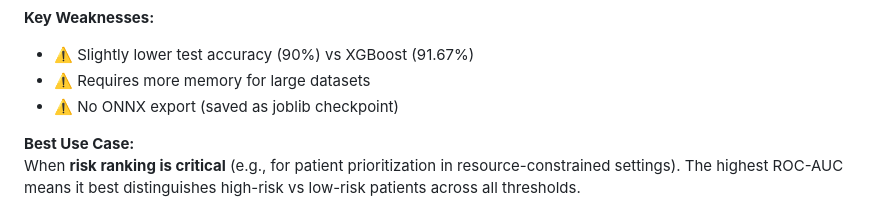
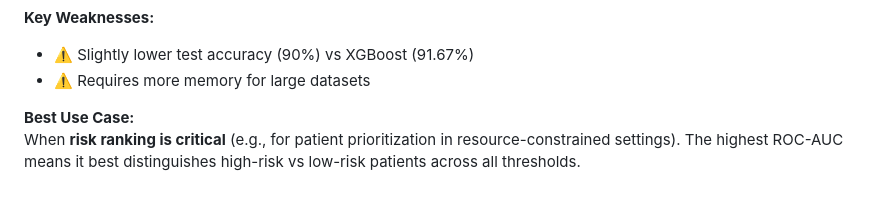
Before and after one commit to VladTemp27/TB-DOTS-CAR-CDSS, a Markdown page: models/Temporal/results.md, the part around the change. Rendered like a GitHub page.

Commit message:
Update key weaknesses in results documentation
Removed mention of ONNX export limitation.

```diff
--- a/models/Temporal/results.md
+++ b/models/Temporal/results.md
@@ -91,7 +91,6 @@ Actual F    5        1
 **Key Weaknesses:**
 - ⚠️ Slightly lower test accuracy (90%) vs XGBoost (91.67%)
 - ⚠️ Requires more memory for large datasets
-- ⚠️ No ONNX export (saved as joblib checkpoint)
 
 **Best Use Case:**
 When **risk ranking is critical** (e.g., for patient prioritization in resource-constrained settings). The highest ROC-AUC means it best distinguishes high-risk vs low-risk patients across all thresholds.
```
